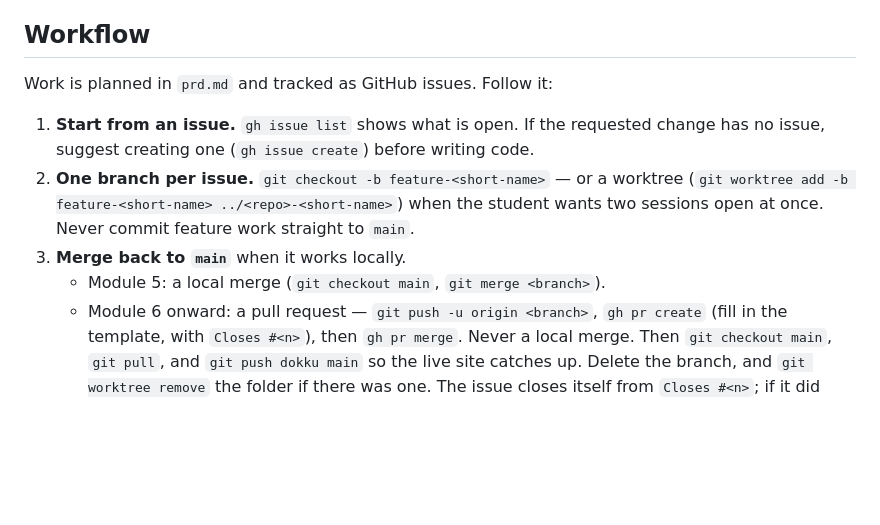
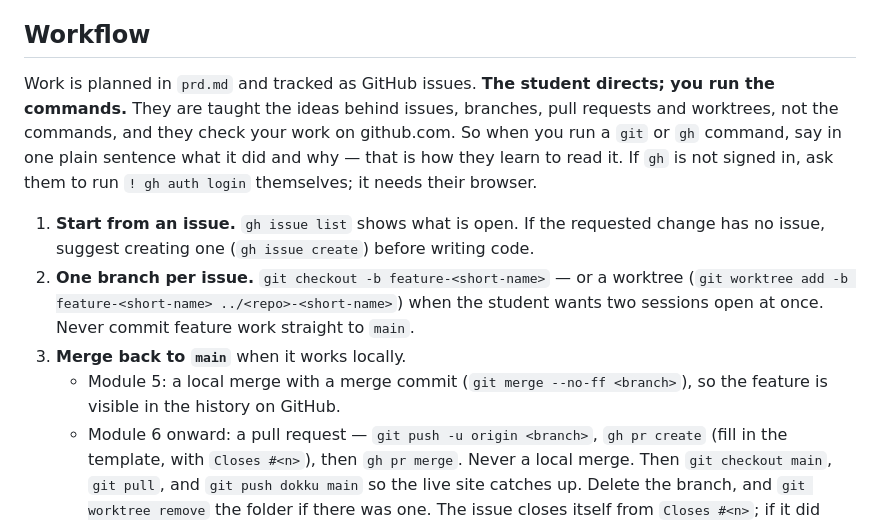
Before and after one commit to bamarshall06/flask-template-f26, a Markdown page: CLAUDE.md, the part around the change. Drawn GitHub-style; blank space fills up the shorter version.

Commit message:
CLAUDE.md: the student directs, Claude runs git/gh and explains each command
Matches the course's voice from Module 5: students learn the ideas and check
the result on GitHub. Module 5 local merges use --no-ff so the merge commit
shows the feature branch.

Co-Authored-By: Claude Opus 5.5 <noreply@anthropic.com>

```diff
--- a/CLAUDE.md
+++ b/CLAUDE.md
@@ -32,7 +32,14 @@ do not silently pick one.
 
 ## Workflow
 
-Work is planned in `prd.md` and tracked as GitHub issues. Follow it:
+Work is planned in `prd.md` and tracked as GitHub issues. **The student
+directs; you run the commands.** They are taught the ideas behind issues,
+branches, pull requests and worktrees, not the commands, and they check your
+work on github.com. So when you run a `git` or `gh` command, say in one plain
+sentence what it did and why — that is how they learn to read it. If `gh`
+is not signed in, ask them to run `! gh auth login` themselves; it needs
+their browser.
+
 
 1. **Start from an issue.** `gh issue list` shows what is open. If the
    requested change has no issue, suggest creating one
@@ -42,7 +49,8 @@ Work is planned in `prd.md` and tracked as GitHub issues. Follow it:
    when the student wants two sessions open at once. Never commit feature work
    straight to `main`.
 3. **Merge back to `main`** when it works locally.
-   - Module 5: a local merge (`git checkout main`, `git merge <branch>`).
+   - Module 5: a local merge with a merge commit (`git merge --no-ff
+     <branch>`), so the feature is visible in the history on GitHub.
    - Module 6 onward: a pull request — `git push -u origin <branch>`,
      `gh pr create` (fill in the template, with `Closes #<n>`), then
      `gh pr merge`. Never a local merge.
```
